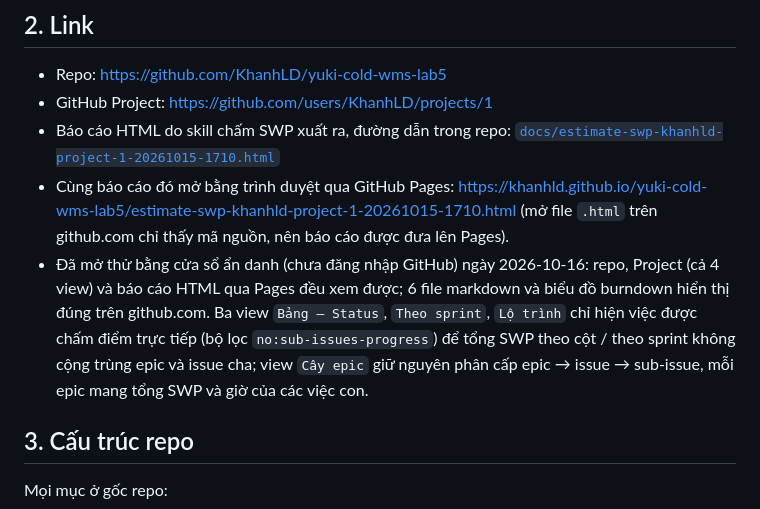
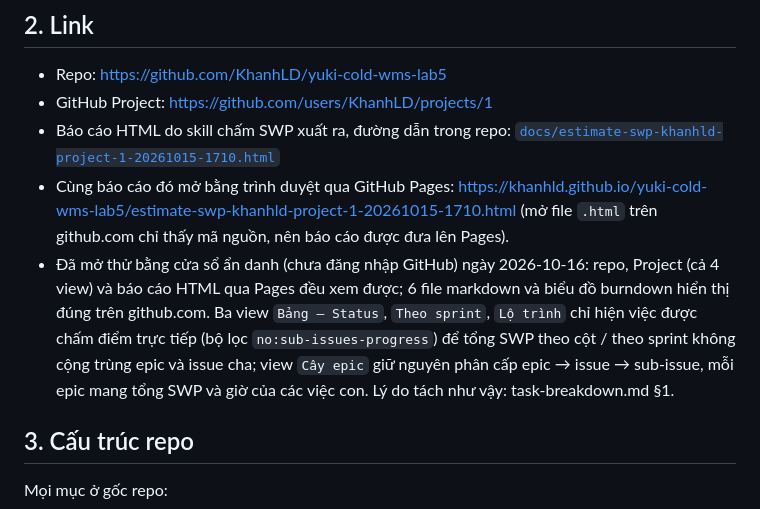
Before and after one commit to KhanhLD/yuki-cold-wms-lab5, a Markdown page: README.md, the part around the change. Rendered like a GitHub page.

Commit message:
docs: explain why the Project has four views
Co-Authored-By: Claude Opus 5.5 <noreply@anthropic.com>

```diff
--- a/README.md
+++ b/README.md
@@ -20,7 +20,7 @@ Repo này là bài LAB-5: biến bộ thiết kế LAB-4 thành backlog trên Gi
 - GitHub Project: https://github.com/users/KhanhLD/projects/1
 - Báo cáo HTML do skill chấm SWP xuất ra, đường dẫn trong repo: [`docs/estimate-swp-khanhld-project-1-20261015-1710.html`](docs/estimate-swp-khanhld-project-1-20261015-1710.html)
 - Cùng báo cáo đó mở bằng trình duyệt qua GitHub Pages: https://khanhld.github.io/yuki-cold-wms-lab5/estimate-swp-khanhld-project-1-20261015-1710.html (mở file `.html` trên github.com chỉ thấy mã nguồn, nên báo cáo được đưa lên Pages).
-- Đã mở thử bằng cửa sổ ẩn danh (chưa đăng nhập GitHub) ngày 2026-10-16: repo, Project (cả 4 view) và báo cáo HTML qua Pages đều xem được; 6 file markdown và biểu đồ burndown hiển thị đúng trên github.com. Ba view `Bảng — Status`, `Theo sprint`, `Lộ trình` chỉ hiện việc được chấm điểm trực tiếp (bộ lọc `no:sub-issues-progress`) để tổng SWP theo cột / theo sprint không cộng trùng epic và issue cha; view `Cây epic` giữ nguyên phân cấp epic → issue → sub-issue, mỗi epic mang tổng SWP và giờ của các việc con.
+- Đã mở thử bằng cửa sổ ẩn danh (chưa đăng nhập GitHub) ngày 2026-10-16: repo, Project (cả 4 view) và báo cáo HTML qua Pages đều xem được; 6 file markdown và biểu đồ burndown hiển thị đúng trên github.com. Ba view `Bảng — Status`, `Theo sprint`, `Lộ trình` chỉ hiện việc được chấm điểm trực tiếp (bộ lọc `no:sub-issues-progress`) để tổng SWP theo cột / theo sprint không cộng trùng epic và issue cha; view `Cây epic` giữ nguyên phân cấp epic → issue → sub-issue, mỗi epic mang tổng SWP và giờ của các việc con. Lý do tách như vậy: task-breakdown.md §1.
 
 ## 3. Cấu trúc repo
 
```
Also changed, not shown: task-breakdown.md (+3 -1 lines).
